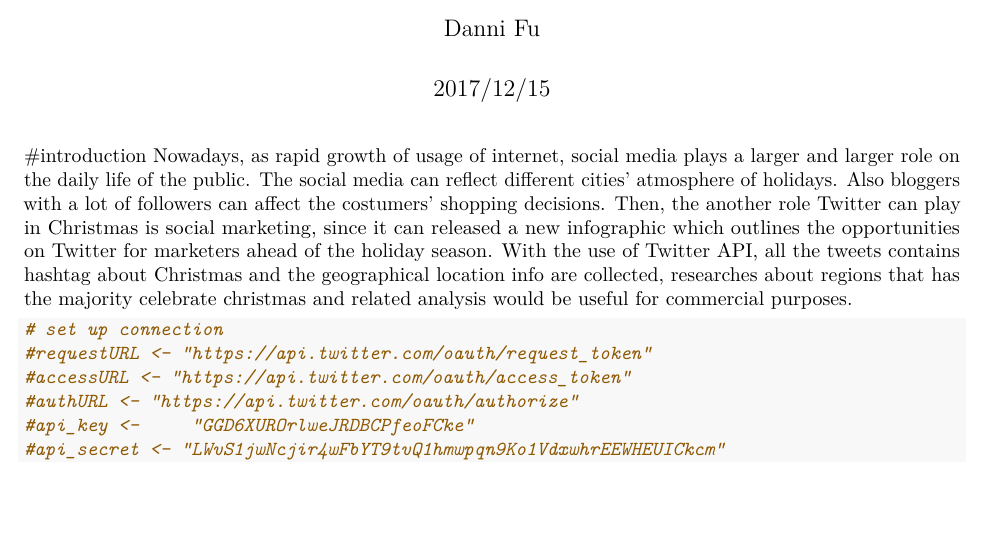
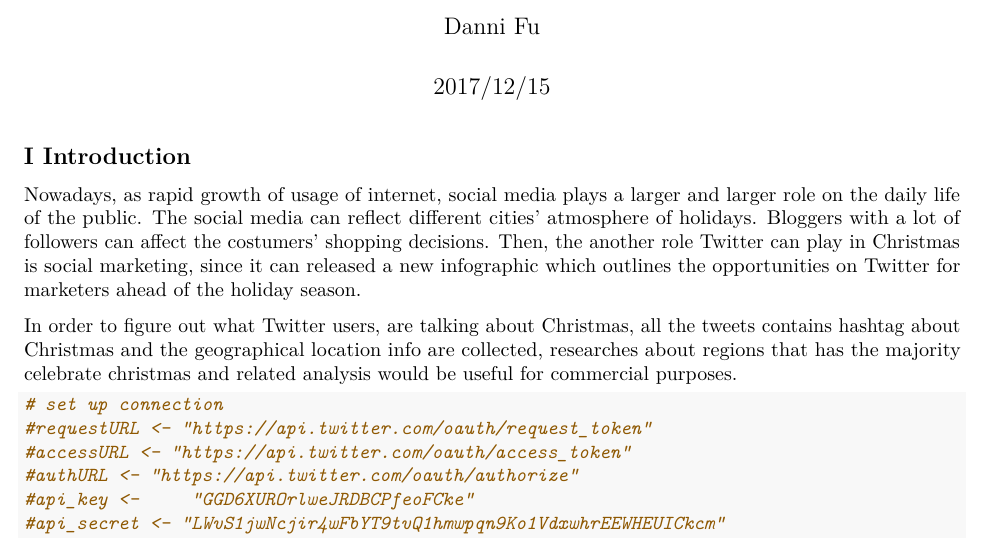
Before and after one commit to dannifu/ma415, an R Markdown document (415_FINAL.Rmd): part of page 1 of 5, cut so that both start at the same text, the shorter picture padded with empty space. Rendered offline with R 4.5, knitr and Pandoc, then LaTeX, with nearby package versions; some code elsewhere in the file could not run offline.

Commit message:
Update 415_FINAL.Rmd

````diff
--- a/415_FINAL.Rmd
+++ b/415_FINAL.Rmd
@@ -4,8 +4,11 @@ author: "Danni Fu"
 date: "2017/12/15"
 output: pdf_document
 ---
-#introduction
-Nowadays, as rapid growth of usage of internet, social media plays a larger and larger role on the daily life of the public. The social media can reflect different cities' atmosphere of holidays. Also bloggers with a lot of followers can affect the costumers' shopping decisions. Then, the another role Twitter can play in Christmas is social marketing, since it can released a new infographic which outlines the opportunities on Twitter for marketers ahead of the holiday season. With the use of Twitter API, all the tweets contains hashtag about Christmas and the geographical location info are collected, researches about regions that has the majority celebrate christmas and related analysis would be useful for commercial purposes.
+## I Introduction
+
+Nowadays, as rapid growth of usage of internet, social media plays a larger and larger role on the daily life of the public. The social media can reflect different cities' atmosphere of holidays. Bloggers with a lot of followers can affect the costumers' shopping decisions. Then, the another role Twitter can play in Christmas is social marketing, since it can released a new infographic which outlines the opportunities on Twitter for marketers ahead of the holiday season.
+
+In order to figure out what Twitter users, are talking about Christmas, all the tweets contains hashtag about Christmas and the geographical location info are collected, researches about regions that has the majority celebrate christmas and related analysis would be useful for commercial purposes.
 
 ```{r setup, include = FALSE}
 # prepare packages
````
